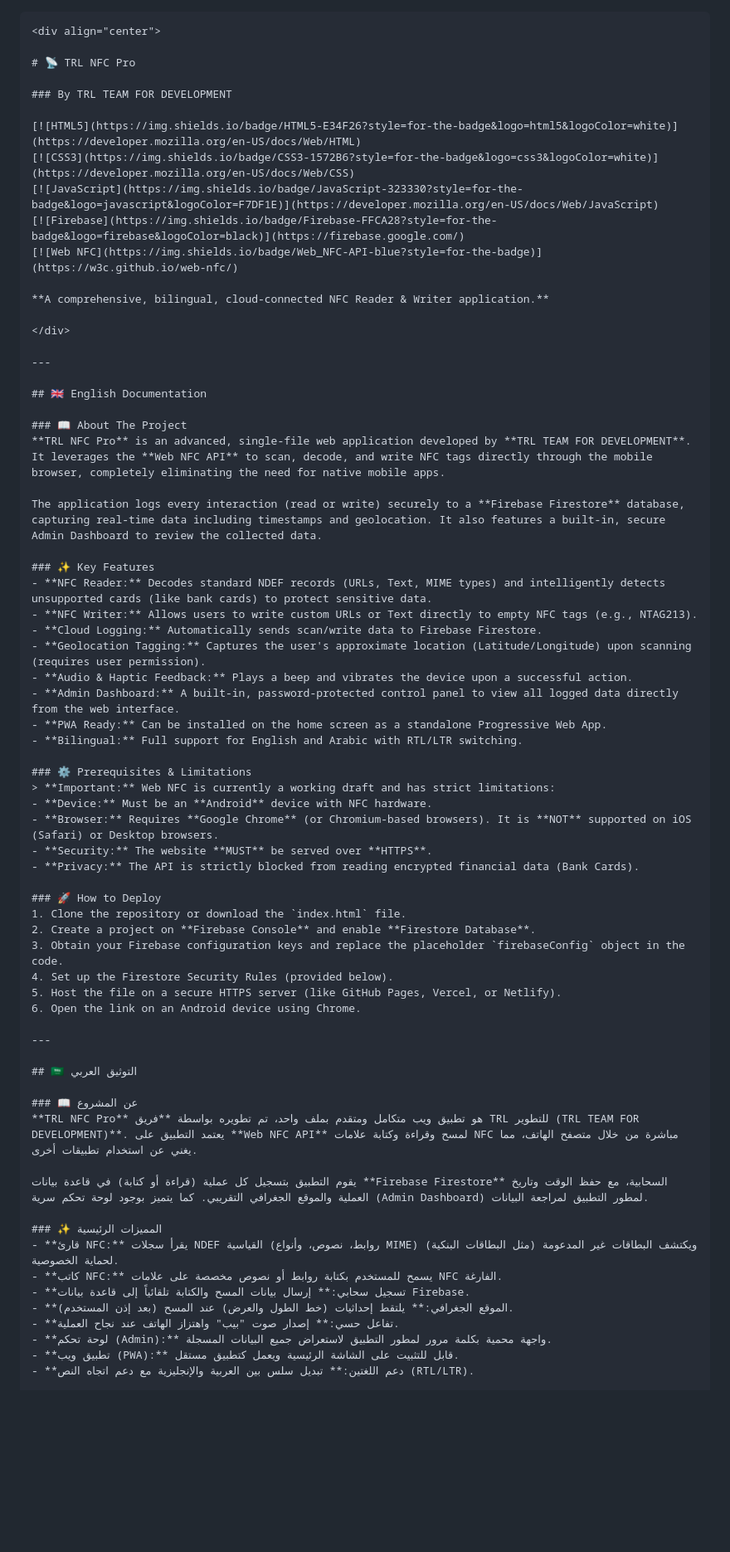
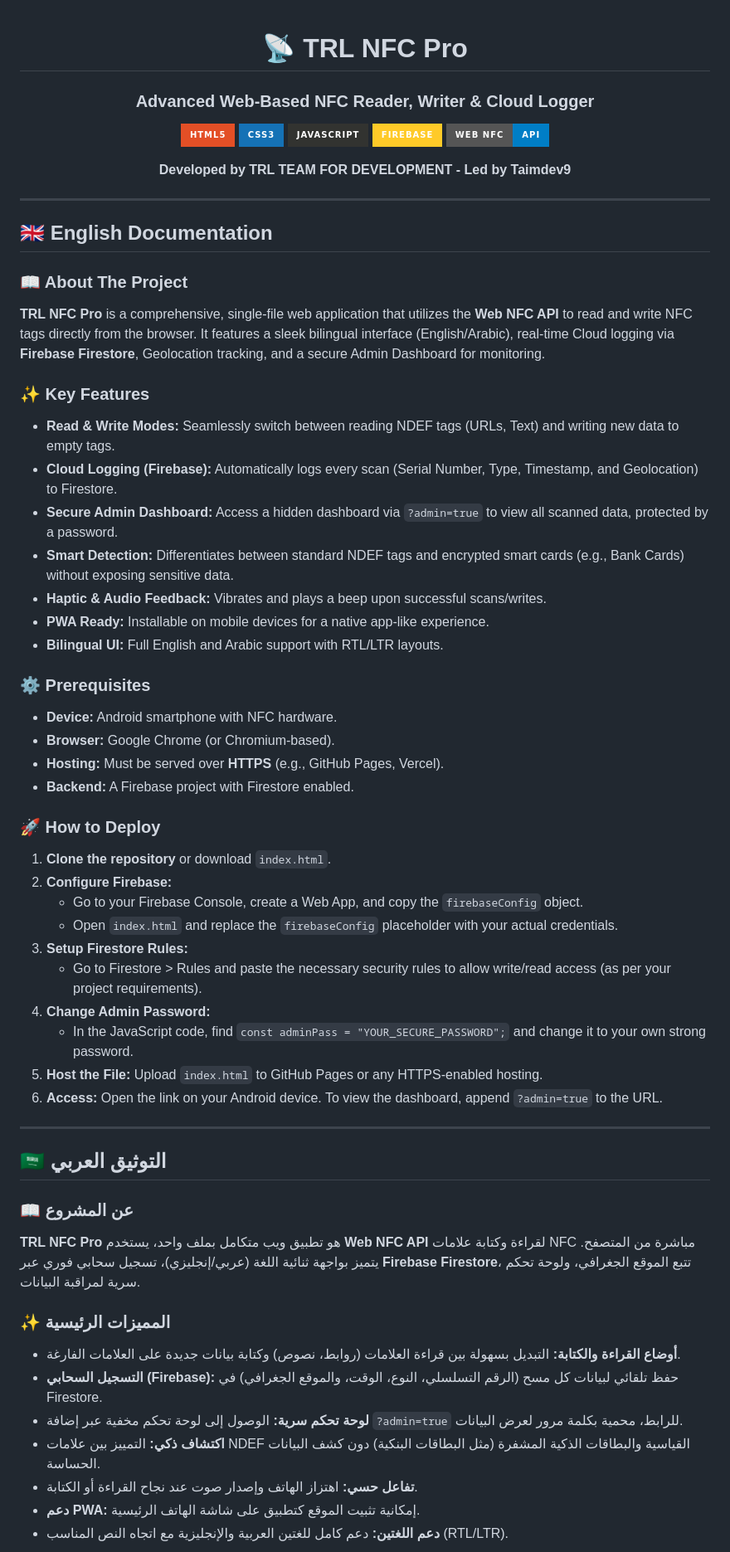
Before and after one commit to Taimdev9/NFC-scanner-app, a Markdown page: README.md, the part around one of its changes. Shown at 83% size. GitHub-like rendering; badges without logos; blank space fills up the shorter version.

````diff
--- a/README.md
+++ b/README.md
@@ -1,10 +1,7 @@
-
-```markdown
 <div align="center">
 
 # 📡 TRL NFC Pro
-
-### By TRL TEAM FOR DEVELOPMENT
+### Advanced Web-Based NFC Reader, Writer & Cloud Logger
 
 [![HTML5](https://img.shields.io/badge/HTML5-E34F26?style=for-the-badge&logo=html5&logoColor=white)](https://developer.mozilla.org/en-US/docs/Web/HTML)
 [![CSS3](https://img.shields.io/badge/CSS3-1572B6?style=for-the-badge&logo=css3&logoColor=white)](https://developer.mozilla.org/en-US/docs/Web/CSS)
@@ -12,7 +9,7 @@
 [![Firebase](https://img.shields.io/badge/Firebase-FFCA28?style=for-the-badge&logo=firebase&logoColor=black)](https://firebase.google.com/)
 [![Web NFC](https://img.shields.io/badge/Web_NFC-API-blue?style=for-the-badge)](https://w3c.github.io/web-nfc/)
 
-**A comprehensive, bilingual, cloud-connected NFC Reader & Writer application.**
+**Developed by TRL TEAM FOR DEVELOPMENT - Led by Taimdev9**
 
 </div>
 
@@ -21,51 +18,48 @@
 ## 🇬🇧 English Documentation
 
 ### 📖 About The Project
-**TRL NFC Pro** is an advanced, single-file web application developed by **TRL TEAM FOR DEVELOPMENT**. It leverages the **Web NFC API** to scan, decode, and write NFC tags directly through the mobile browser, completely eliminating the need for native mobile apps.
-
-The application logs every interaction (read or write) securely to a **Firebase Firestore** database, capturing real-time data including timestamps and geolocation. It also features a built-in, secure Admin Dashboard to review the collected data.
+**TRL NFC Pro** is a comprehensive, single-file web application that utilizes the **Web NFC API** to read and write NFC tags directly from the browser. It features a sleek bilingual interface (English/Arabic), real-time Cloud logging via **Firebase Firestore**, Geolocation tracking, and a secure Admin Dashboard for monitoring.
 
 ### ✨ Key Features
-- **NFC Reader:** Decodes standard NDEF records (URLs, Text, MIME types) and intelligently detects unsupported cards (like bank cards) to protect sensitive data.
-- **NFC Writer:** Allows users to write custom URLs or Text directly to empty NFC tags (e.g., NTAG213).
-- **Cloud Logging:** Automatically sends scan/write data to Firebase Firestore.
-- **Geolocation Tagging:** Captures the user's approximate location (Latitude/Longitude) upon scanning (requires user permission).
-- **Audio & Haptic Feedback:** Plays a beep and vibrates the device upon a successful action.
-- **Admin Dashboard:** A built-in, password-protected control panel to view all logged data directly from the web interface.
-- **PWA Ready:** Can be installed on the home screen as a standalone Progressive Web App.
-- **Bilingual:** Full support for English and Arabic with RTL/LTR switching.
+- **Read & Write Modes:** Seamlessly switch between reading NDEF tags (URLs, Text) and writing new data to empty tags.
+- **Cloud Logging (Firebase):** Automatically logs every scan (Serial Number, Type, Timestamp, and Geolocation) to Firestore.
+- **Secure Admin Dashboard:** Access a hidden dashboard via `?admin=true` to view all scanned data, protected by a password.
+- **Smart Detection:** Differentiates between standard NDEF tags and encrypted smart cards (e.g., Bank Cards) without exposing sensitive data.
+- **Haptic & Audio Feedback:** Vibrates and plays a beep upon successful scans/writes.
+- **PWA Ready:** Installable on mobile devices for a native app-like experience.
+- **Bilingual UI:** Full English and Arabic support with RTL/LTR layouts.
 
-### ⚙️ Prerequisites & Limitations
-> **Important:** Web NFC is currently a working draft and has strict limitations:
-- **Device:** Must be an **Android** device with NFC hardware.
-- **Browser:** Requires **Google Chrome** (or Chromium-based browsers). It is **NOT** supported on iOS (Safari) or Desktop browsers.
-- **Security:** The website **MUST** be served over **HTTPS**.
-- **Privacy:** The API is strictly blocked from reading encrypted financial data (Bank Cards).
+### ⚙️ Prerequisites
+- **Device:** Android smartphone with NFC hardware.
+- **Browser:** Google Chrome (or Chromium-based).
+- **Hosting:** Must be served over **HTTPS** (e.g., GitHub Pages, Vercel).
+- **Backend:** A Firebase project with Firestore enabled.
 
 ### 🚀 How to Deploy
-1. Clone the repository or download the `index.html` file.
-2. Create a project on **Firebase Console** and enable **Firestore Database**.
-3. Obtain your Firebase configuration keys and replace the placeholder `firebaseConfig` object in the code.
-4. Set up the Firestore Security Rules (provided below).
-5. Host the file on a secure HTTPS server (like GitHub Pages, Vercel, or Netlify).
-6. Open the link on an Android device using Chrome.
+1. **Clone the repository** or download `index.html`.
+2. **Configure Firebase:**
+   - Go to your Firebase Console, create a Web App, and copy the `firebaseConfig` object.
+   - Open `index.html` and replace the `firebaseConfig` placeholder with your actual credentials.
+3. **Setup Firestore Rules:**
+   - Go to Firestore > Rules and paste the necessary security rules to allow write/read access (as per your project requirements).
+4. **Change Admin Password:**
+   - In the JavaScript code, find `const adminPass = "YOUR_SECURE_PASSWORD";` and change it to your own strong password.
+5. **Host the File:** Upload `index.html` to GitHub Pages or any HTTPS-enabled hosting.
+6. **Access:** Open the link on your Android device. To view the dashboard, append `?admin=true` to the URL.
 
 ---
 
 ## 🇸🇦 التوثيق العربي
 
 ### 📖 عن المشروع
-**TRL NFC Pro** هو تطبيق ويب متكامل ومتقدم بملف واحد، تم تطويره بواسطة **فريق TRL للتطوير (TRL TEAM FOR DEVELOPMENT)**. يعتمد التطبيق على **Web NFC API** لمسح وقراءة وكتابة علامات NFC مباشرة من خلال متصفح الهاتف، مما يغني عن استخدام تطبيقات أخرى.
-
-يقوم التطبيق بتسجيل كل عملية (قراءة أو كتابة) في قاعدة بيانات **Firebase Firestore** السحابية، مع حفظ الوقت وتاريخ العملية والموقع الجغرافي التقريبي. كما يتميز بوجود لوحة تحكم سرية (Admin Dashboard) لمطور التطبيق لمراجعة البيانات.
+**TRL NFC Pro** هو تطبيق ويب متكامل بملف واحد، يستخدم **Web NFC API** لقراءة وكتابة علامات NFC مباشرة من المتصفح. يتميز بواجهة ثنائية اللغة (عربي/إنجليزي)، تسجيل سحابي فوري عبر **Firebase Firestore**، تتبع الموقع الجغرافي، ولوحة تحكم سرية لمراقبة البيانات.
 
 ### ✨ المميزات الرئيسية
-- **قارئ NFC:** يقرأ سجلات NDEF القياسية (روابط، نصوص، وأنواع MIME) ويكتشف البطاقات غير المدعومة (مثل البطاقات البنكية) لحماية الخصوصية.
-- **كاتب NFC:** يسمح للمستخدم بكتابة روابط أو نصوص مخصصة على علامات NFC الفارغة.
-- **تسجيل سحابي:** إرسال بيانات المسح والكتابة تلقائياً إلى قاعدة بيانات Firebase.
-- **الموقع الجغرافي:** يلتقط إحداثيات (خط الطول والعرض) عند المسح (بعد إذن المستخدم).
-- **تفاعل حسي:** إصدار صوت "بيب" واهتزاز الهاتف عند نجاح العملية.
-- **لوحة تحكم (Admin):** واجهة محمية بكلمة مرور لمطور التطبيق لاستعراض جميع البيانات المسجلة.
-- **تطبيق ويب (PWA):** قابل للتثبيت على الشاشة الرئيسية ويعمل كتطبيق مستقل.
-- **دعم اللغتين:** تبديل سلس بين العربية والإنجليزية مع دعم اتجاه النص (RTL/LTR).
+- **أوضاع القراءة والكتابة:** التبديل بسهولة بين قراءة العلامات (روابط، نصوص) وكتابة بيانات جديدة على العلامات الفارغة.
+- **التسجيل السحابي (Firebase):** حفظ تلقائي لبيانات كل مسح (الرقم التسلسلي، النوع، الوقت، والموقع الجغرافي) في Firestore.
+- **لوحة تحكم سرية:** الوصول إلى لوحة تحكم مخفية عبر إضافة `?admin=true` للرابط، محمية بكلمة مرور لعرض البيانات.
+- **اكتشاف ذكي:** التمييز بين علامات NDEF القياسية والبطاقات الذكية المشفرة (مثل البطاقات البنكية) دون كشف البيانات الحساسة.
+- **تفاعل حسي:** اهتزاز الهاتف وإصدار صوت عند نجاح القراءة أو الكتابة.
+- **دعم PWA:** إمكانية تثبيت الموقع كتطبيق على شاشة الهاتف الرئيسية.
+- **دعم اللغتين:** دعم كامل للغتين العربية والإنجليزية مع اتجاه النص المناسب (RTL/LTR).
 
````
Also changed, not shown: other parts of README.md (+19 -36 lines).
